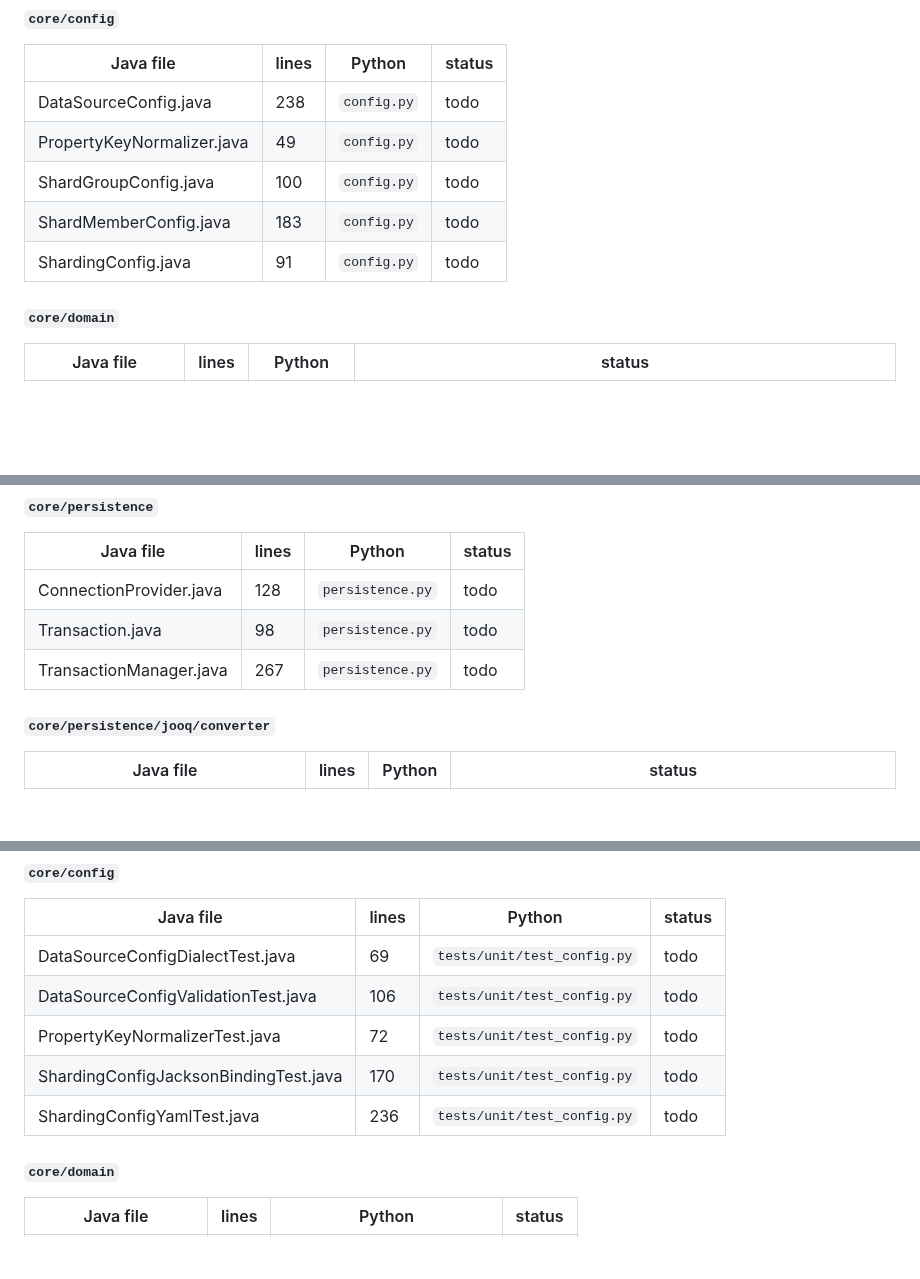
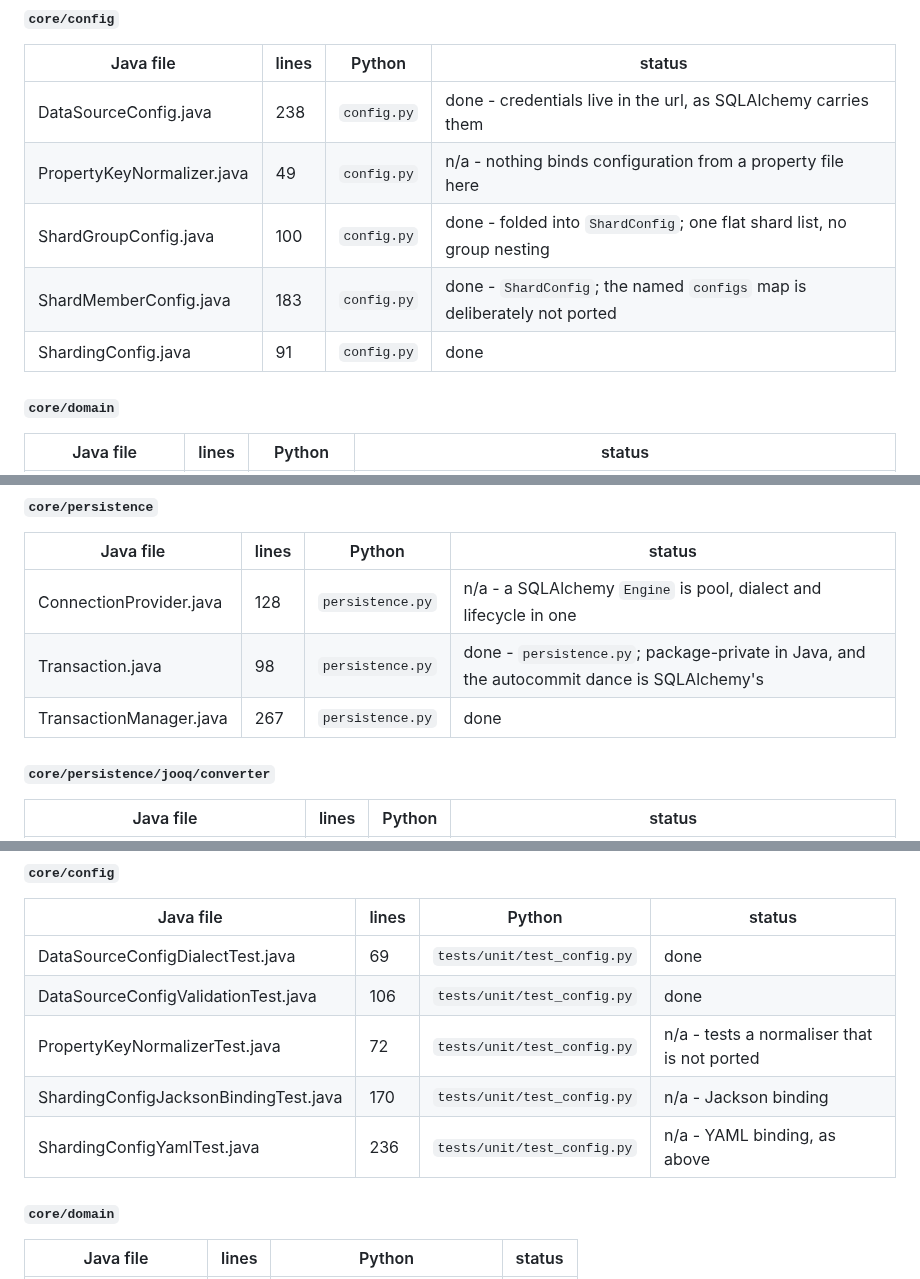
Before and after one commit to ekbatan-io/ekbatan-py, a Markdown page: docs/JAVA-PARITY-LEDGER.md, 3 parts joined by grey strips. Rendered like a GitHub page; blank space fills up the shorter version.

Commit message:
EKB-0114 mark persistence and config settled in the ledger

```diff
--- a/docs/JAVA-PARITY-LEDGER.md
+++ b/docs/JAVA-PARITY-LEDGER.md
@@ -98,11 +98,11 @@ Of the repository's 1154 `.java` files, that leaves the 149 below.
 
 | Java file | lines | Python | status |
 | --- | --- | --- | --- |
-| DataSourceConfig.java | 238 | `config.py` | todo |
-| PropertyKeyNormalizer.java | 49 | `config.py` | todo |
-| ShardGroupConfig.java | 100 | `config.py` | todo |
-| ShardMemberConfig.java | 183 | `config.py` | todo |
-| ShardingConfig.java | 91 | `config.py` | todo |
+| DataSourceConfig.java | 238 | `config.py` | done - credentials live in the url, as SQLAlchemy carries them |
+| PropertyKeyNormalizer.java | 49 | `config.py` | n/a - nothing binds configuration from a property file here |
+| ShardGroupConfig.java | 100 | `config.py` | done - folded into `ShardConfig`; one flat shard list, no group nesting |
+| ShardMemberConfig.java | 183 | `config.py` | done - `ShardConfig`; the named `configs` map is deliberately not ported |
+| ShardingConfig.java | 91 | `config.py` | done |
 
 #### `core/domain`
 
@@ -138,9 +138,9 @@ Of the repository's 1154 `.java` files, that leaves the 149 below.
 
 | Java file | lines | Python | status |
 | --- | --- | --- | --- |
-| ConnectionProvider.java | 128 | `persistence.py` | todo |
-| Transaction.java | 98 | `persistence.py` | todo |
-| TransactionManager.java | 267 | `persistence.py` | todo |
+| ConnectionProvider.java | 128 | `persistence.py` | n/a - a SQLAlchemy `Engine` is pool, dialect and lifecycle in one |
+| Transaction.java | 98 | `persistence.py` | done - `persistence.py`; package-private in Java, and the autocommit dance is SQLAlchemy's |
+| TransactionManager.java | 267 | `persistence.py` | done |
 
 #### `core/persistence/jooq/converter`
 
@@ -333,11 +333,11 @@ Of the repository's 1154 `.java` files, that leaves the 149 below.
 
 | Java file | lines | Python | status |
 | --- | --- | --- | --- |
-| DataSourceConfigDialectTest.java | 69 | `tests/unit/test_config.py` | todo |
-| DataSourceConfigValidationTest.java | 106 | `tests/unit/test_config.py` | todo |
-| PropertyKeyNormalizerTest.java | 72 | `tests/unit/test_config.py` | todo |
-| ShardingConfigJacksonBindingTest.java | 170 | `tests/unit/test_config.py` | todo |
-| ShardingConfigYamlTest.java | 236 | `tests/unit/test_config.py` | todo |
+| DataSourceConfigDialectTest.java | 69 | `tests/unit/test_config.py` | done |
+| DataSourceConfigValidationTest.java | 106 | `tests/unit/test_config.py` | done |
+| PropertyKeyNormalizerTest.java | 72 | `tests/unit/test_config.py` | n/a - tests a normaliser that is not ported |
+| ShardingConfigJacksonBindingTest.java | 170 | `tests/unit/test_config.py` | n/a - Jackson binding |
+| ShardingConfigYamlTest.java | 236 | `tests/unit/test_config.py` | n/a - YAML binding, as above |
 
 #### `core/domain`
 
```
Also changed, not shown: other parts of docs/JAVA-PARITY-LEDGER.md (+3 -3 lines).
